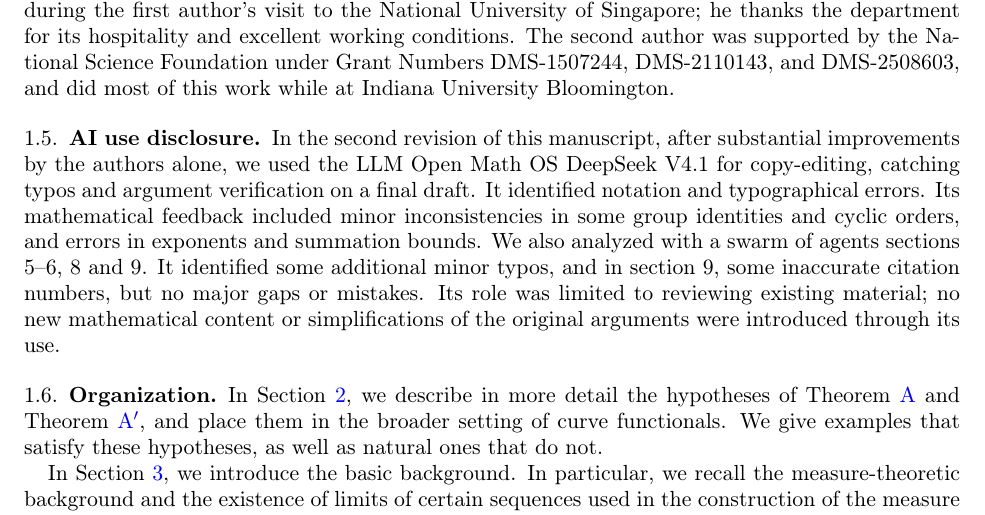
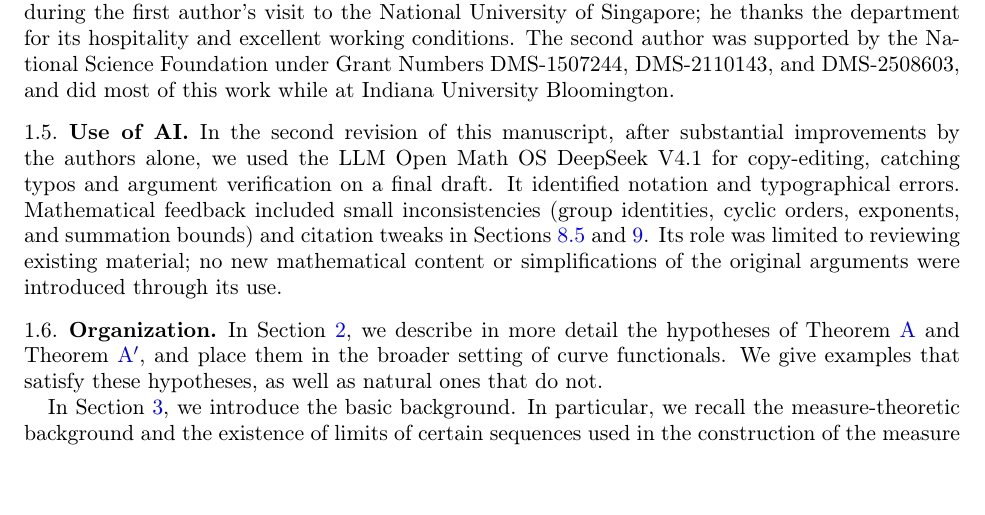
Before and after one commit to dpthurst/Currents-and-intersections, a LaTeX paper (Intersections.tex, which reads intro.tex): part of page 6 of 102, cut so that both start at the same text, the shorter picture padded with empty space. Compiled offline with pdfLaTeX.

Commit message:
AI use tweak

```diff
--- a/intro.tex
+++ b/intro.tex
@@ -478,19 +478,19 @@ supported by the National Science
 Foundation under Grant Numbers DMS-1507244, DMS-2110143, and DMS-2508603, and did
 most of this work while at Indiana University Bloomington.
 
-\subsection{AI use disclosure}
+\subsection{Use of AI}
 
 In the second revision of this manuscript, after substantial
 improvements by the authors alone,
 we used the LLM Open Math OS DeepSeek V4.1
 for copy-editing, catching typos and argument verification
 on a final draft.
-It identified notation and typographical errors.  Its mathematical
-feedback included minor inconsistencies in some group identities and cyclic
-orders, and errors in exponents and summation bounds. We also analyzed
-with a swarm of agents sections 5--6, 8 and~9. It identified some
-additional minor typos, and in section~9, some inaccurate citation
-numbers, but no major gaps or mistakes. Its role was limited to
+It identified notation and typographical errors.  Mathematical
+feedback included
+small inconsistencies (group identities, cyclic orders,
+exponents, and summation bounds) and
+citation tweaks in Sections~\ref{sec:domination} and~\ref{sec:skora}.
+Its role was limited to
 reviewing existing material; no new mathematical content or
 simplifications of the original arguments were introduced through its
 use.
```
